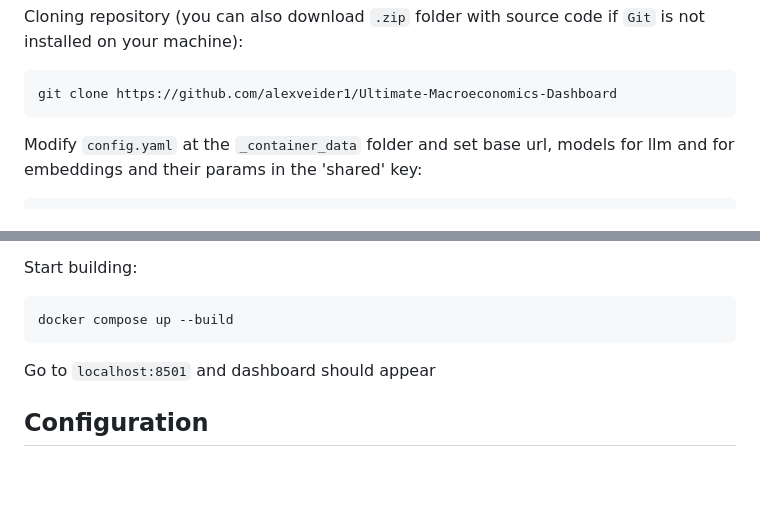
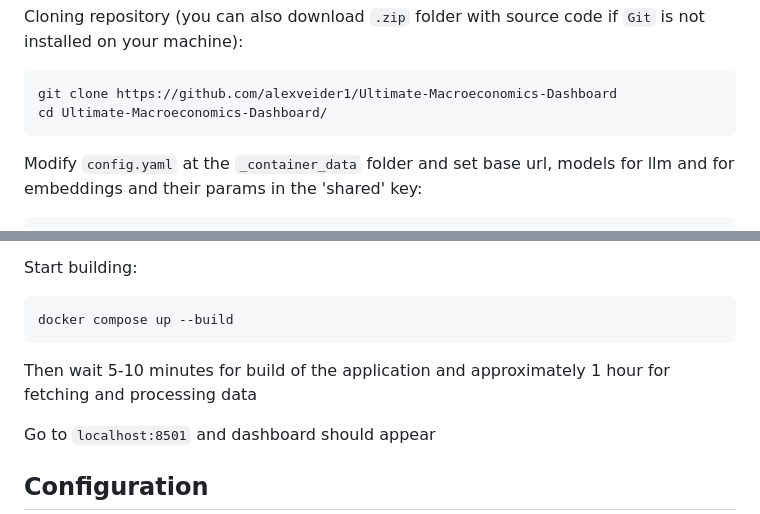
Before and after one commit to alexveider1/Ultimate-Macroeconomics-Dashboard, a Markdown page: README.md, 2 parts joined by grey strips. GitHub-like rendering; blank space fills up the shorter version.

````diff
--- a/README.md
+++ b/README.md
@@ -70,6 +70,7 @@ Comment it or remove.
 Cloning repository (you can also download `.zip` folder with source code if `Git` is not installed on your machine):
 ```bash
 git clone https://github.com/alexveider1/Ultimate-Macroeconomics-Dashboard
+cd Ultimate-Macroeconomics-Dashboard/
 ```
 
 Modify `config.yaml` at the `_container_data` folder and set base url, models for llm and for embeddings and their params in the 'shared' key:
@@ -101,6 +102,8 @@ Start building:
 ```bash
 docker compose up --build
 ```
+
+Then wait 5-10 minutes for build of the application and approximately 1 hour for fetching and processing data
 
 Go to `localhost:8501` and dashboard should appear
 
````
